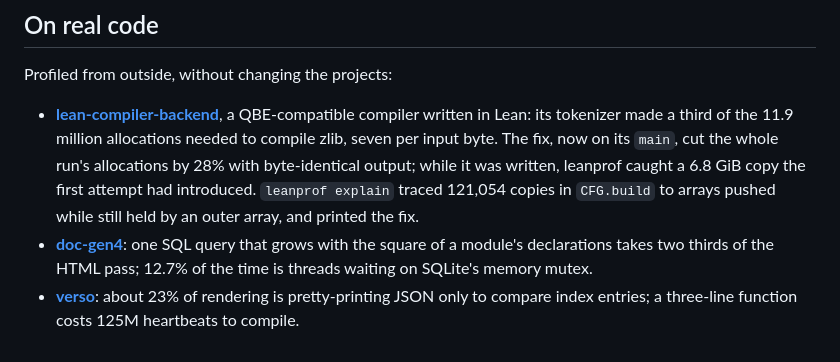
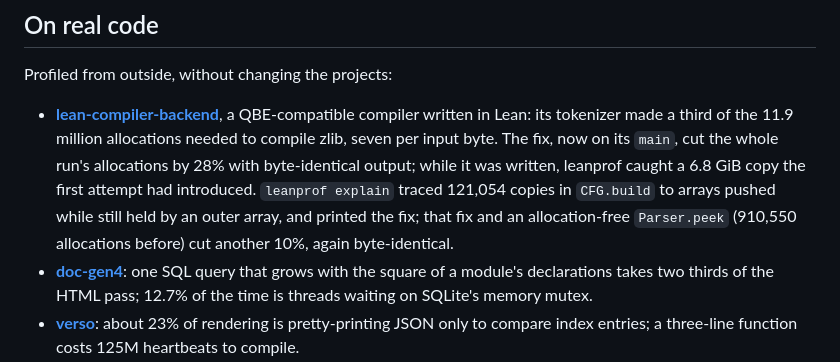
Before and after one commit to unbalancedparentheses/leanprof, a Markdown page: README.md, the part around the change. Drawn GitHub-style.

Commit message:
lean-compiler-backend case study: CFG.build copies and allocation-free Parser.peek (−10% allocations, byte-identical)

```diff
--- a/README.md
+++ b/README.md
@@ -145,7 +145,8 @@ Profiled from outside, without changing the projects:
   byte-identical output; while it was written, leanprof caught a 6.8 GiB copy
   the first attempt had introduced. `leanprof explain` traced 121,054 copies
   in `CFG.build` to arrays pushed while still held by an outer array, and
-  printed the fix.
+  printed the fix; that fix and an allocation-free `Parser.peek` (910,550
+  allocations before) cut another 10%, again byte-identical.
 - **[doc-gen4](docs/case-studies/doc-gen4.md)**: one SQL query that grows with
   the square of a module's declarations takes two thirds of the HTML pass;
   12.7% of the time is threads waiting on SQLite's memory mutex.
```
Also changed, not shown: docs/case-studies/lean-compiler-backend.md (+29 -0 lines).
